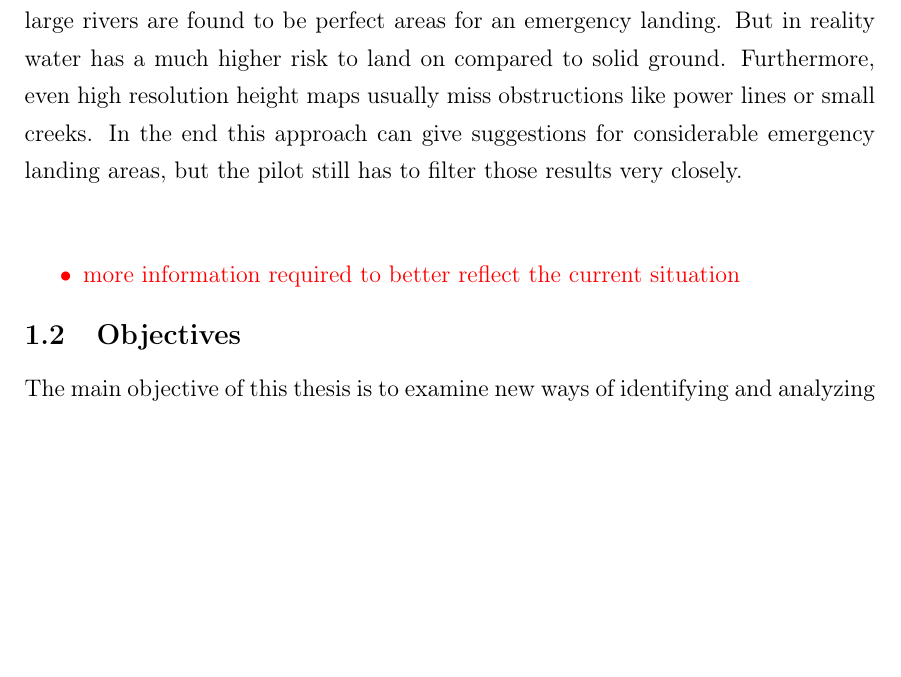
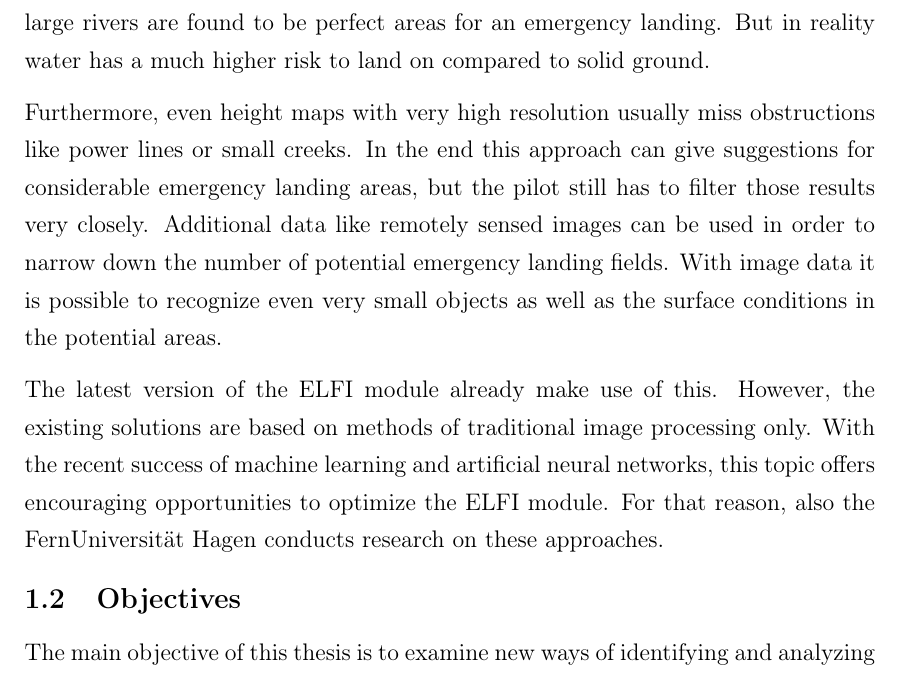
Before and after one commit to karstenkoehler/semantic-segmentation-master-thesis, a LaTeX thesis (latex/thesis.tex, which reads latex/content/introduction.tex): part of page 5 of 64, cut so that both start at the same text, the shorter picture padded with empty space. Compiled offline with pdfLaTeX.

Commit message:
latex: background section

```diff
--- a/latex/content/introduction.tex
+++ b/latex/content/introduction.tex
@@ -8,19 +8,11 @@ It is no surprise that nowadays there are companies and researchers working on t
 Sometimes there is just no suitable runway that happens to be in reach for the emergency landing. As a last option to get down without crashing, the pilot has to find a spot in the landscape where he can safely touch down the airplane. Because this is such a high risk maneuver, it is only considered if there is really no other option. To reduce the risk of a crash it is essential to find an flat area with few obstacles. For that case, the ELA contains a module called Emergency Landing Field Identification (ELFI), which assists in finding zones suitable for an emergency landing in the wild~\cite{feu_elfi}. This thesis will work on improving said module using deep learning techniques with a publicly available dataset.
 
 \subsection{Background}
-An early version of ELFI used only LIDAR elevation data to detect emergency landing fields. As stated in \cite{feu_elfi} they used high resolution height maps with an edge length of under 1m in the grid. A big drawback with elevation data is that you cannot rely on the data in every case. For example, water surfaces like lakes and large rivers are found to be perfect areas for an emergency landing. But in reality water has a much higher risk to land on compared to solid ground. Furthermore, even high resolution height maps usually miss obstructions like power lines or small creeks. In the end this approach can give suggestions for considerable emergency landing areas, but the pilot still has to filter those results very closely.
+An early version of ELFI used only LIDAR elevation data to detect emergency landing fields. As stated in~\cite{feu_elfi} they used high resolution height maps with an edge length of under 1m in the grid. A big drawback with elevation data is that you cannot rely on the data in every case. For example, water surfaces like lakes and large rivers are found to be perfect areas for an emergency landing. But in reality water has a much higher risk to land on compared to solid ground.
 
-\WIP{
-%\cite{feu_elfi}
-%emergency landing fields are always the last option, because of high risks. Therefore looking for fields with low probability of a crash landing. Depends on many factors like inclination, vegetation and land use.
+Furthermore, even height maps with very high resolution usually miss obstructions like power lines or small creeks. In the end this approach can give suggestions for considerable emergency landing areas, but the pilot still has to filter those results very closely. Additional data like remotely sensed images can be used in order to narrow down the number of potential emergency landing fields. With image data it is possible to recognize even very small objects as well as the surface conditions in the potential areas.
 
-%With Emergency Landing Field Identification (ELFI) it is possible to automatically determine landing fields using LIDAR elevation data. very high resolution, grid size under 1m, but still not enough to spot fences, creeks, power lines. additional use of image data allows analyzing surface conditions. Idea is, to use CNN with image segmentation.
-
-\begin{itemize}
-    \item more information required to better reflect the current situation
-\end{itemize}
-}
-
+The latest version of the ELFI module already make use of this. However, the existing solutions are based on methods of traditional image processing only. With the recent success of machine learning and artificial neural networks, this topic offers encouraging opportunities to optimize the ELFI module. For that reason, also the FernUniversität Hagen conducts research on these approaches.
 
 \subsection{Objectives}
 The main objective of this thesis is to examine new ways of identifying and analyzing emergency landing fields with convolutional neural networks. The former methods are based exclusively on binary classification. With that, ELFI can only suggest potential areas and provide information such as inclination. To further support the pilot's decision making, this thesis investigates how to make more information available to the pilot by making use of high resolution orthographic photos. The District Government of Cologne provides a large dataset with digital orthographic imagery of Cologne and surroundings\footnote{For details see \url{https://www.geoportal.nrw/}.}.
```
